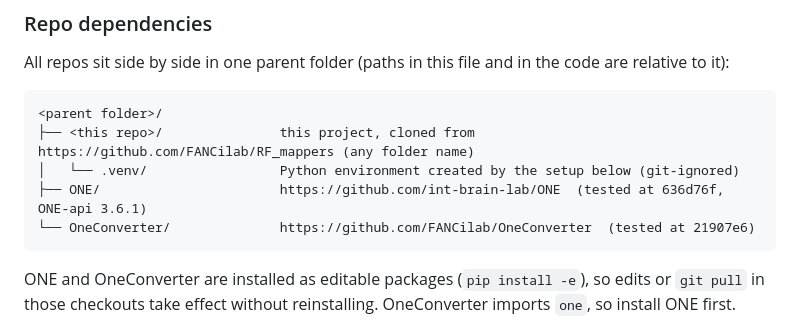
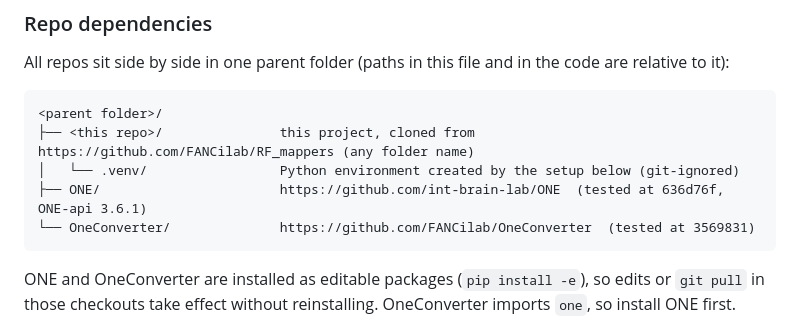
Before and after one commit to FANCilab/RF_mappers, a Markdown page: AGENTS.md, the part around the change. Drawn GitHub-style.

Commit message:
AGENTS.md: OneConverter tested at 3569831 (adds pyproject.toml)
Co-Authored-By: Claude Opus 5.5 <noreply@anthropic.com>

````diff
--- a/AGENTS.md
+++ b/AGENTS.md
@@ -15,7 +15,7 @@ All repos sit side by side in one parent folder (paths in this file and in the c
 ├── <this repo>/               this project, cloned from https://github.com/FANCilab/RF_mappers (any folder name)
 │   └── .venv/                 Python environment created by the setup below (git-ignored)
 ├── ONE/                       https://github.com/int-brain-lab/ONE  (tested at 636d76f, ONE-api 3.6.1)
-└── OneConverter/              https://github.com/FANCilab/OneConverter  (tested at 21907e6)
+└── OneConverter/              https://github.com/FANCilab/OneConverter  (tested at 3569831)
 ```
 
 ONE and OneConverter are installed as editable packages (`pip install -e`), so edits or `git pull` in those checkouts take effect without reinstalling. OneConverter imports `one`, so install ONE first.
````
